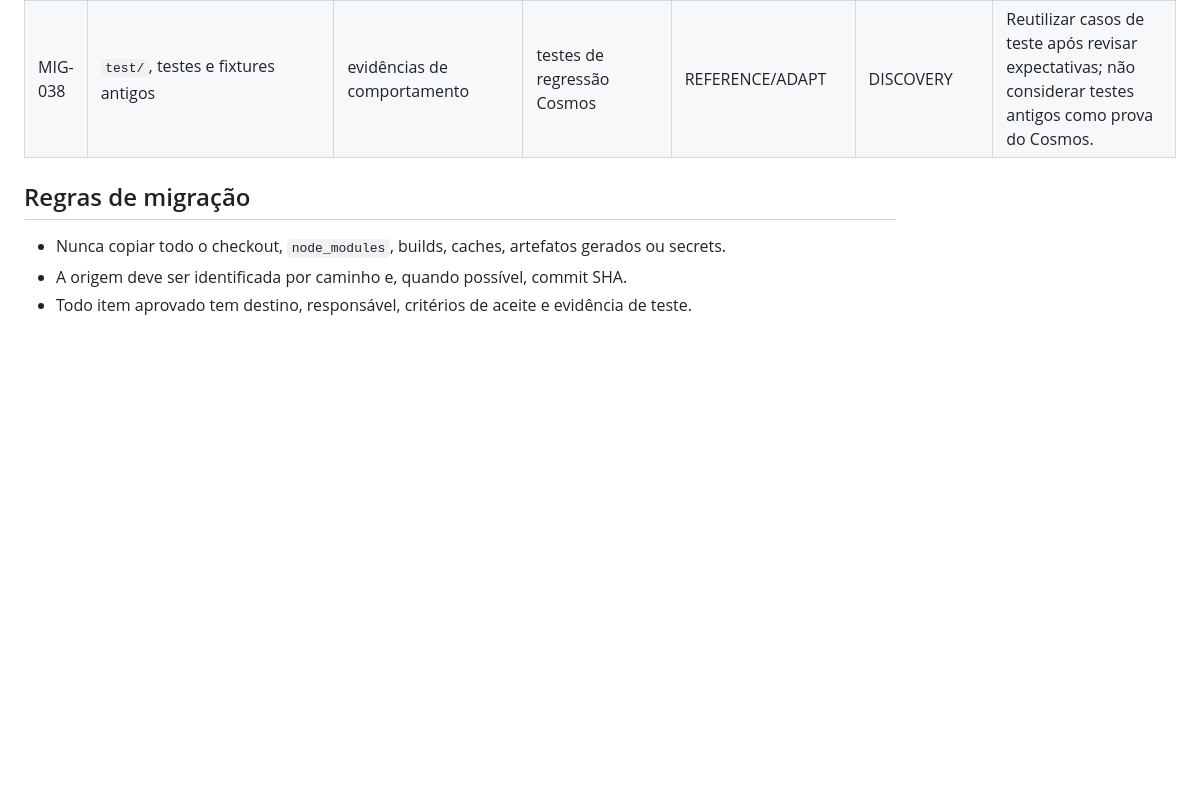
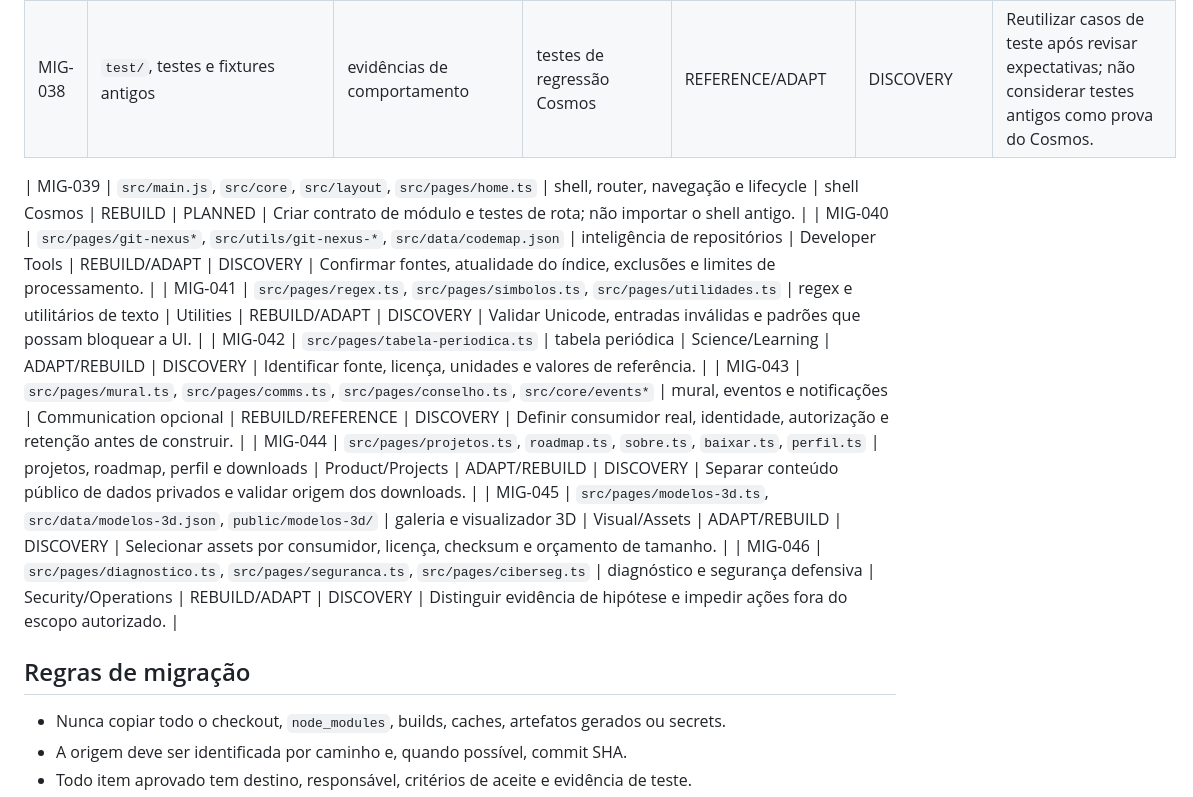
Before and after one commit to Lucas-Belucci-Bellini/Cosmos, a Markdown page: docs/migration/MIGRATION_MATRIX.md, the part around the change. Rendered like a GitHub page; blank space fills up the shorter version.

Commit message:
docs(migration): add granular migration rows 39-46

```diff
--- a/docs/migration/MIGRATION_MATRIX.md
+++ b/docs/migration/MIGRATION_MATRIX.md
@@ -45,6 +45,14 @@ Métodos: `COPY` (dados/artefatos aprovados sem lógica acoplada), `ADAPT` (tran
 | MIG-037 | `.obsidian`, canvases e notas pessoais/projeto | base de conhecimento | docs/knowledge opcional | REFERENCE/ARCHIVE | DISCOVERY | Filtrar duplicatas e conteúdo não destinado ao produto. |
 | MIG-038 | `test/`, testes e fixtures antigos | evidências de comportamento | testes de regressão Cosmos | REFERENCE/ADAPT | DISCOVERY | Reutilizar casos de teste após revisar expectativas; não considerar testes antigos como prova do Cosmos. |
 
+| MIG-039 | `src/main.js`, `src/core`, `src/layout`, `src/pages/home.ts` | shell, router, navegação e lifecycle | shell Cosmos | REBUILD | PLANNED | Criar contrato de módulo e testes de rota; não importar o shell antigo. |
+| MIG-040 | `src/pages/git-nexus*`, `src/utils/git-nexus-*`, `src/data/codemap.json` | inteligência de repositórios | Developer Tools | REBUILD/ADAPT | DISCOVERY | Confirmar fontes, atualidade do índice, exclusões e limites de processamento. |
+| MIG-041 | `src/pages/regex.ts`, `src/pages/simbolos.ts`, `src/pages/utilidades.ts` | regex e utilitários de texto | Utilities | REBUILD/ADAPT | DISCOVERY | Validar Unicode, entradas inválidas e padrões que possam bloquear a UI. |
+| MIG-042 | `src/pages/tabela-periodica.ts` | tabela periódica | Science/Learning | ADAPT/REBUILD | DISCOVERY | Identificar fonte, licença, unidades e valores de referência. |
+| MIG-043 | `src/pages/mural.ts`, `src/pages/comms.ts`, `src/pages/conselho.ts`, `src/core/events*` | mural, eventos e notificações | Communication opcional | REBUILD/REFERENCE | DISCOVERY | Definir consumidor real, identidade, autorização e retenção antes de construir. |
+| MIG-044 | `src/pages/projetos.ts`, `roadmap.ts`, `sobre.ts`, `baixar.ts`, `perfil.ts` | projetos, roadmap, perfil e downloads | Product/Projects | ADAPT/REBUILD | DISCOVERY | Separar conteúdo público de dados privados e validar origem dos downloads. |
+| MIG-045 | `src/pages/modelos-3d.ts`, `src/data/modelos-3d.json`, `public/modelos-3d/` | galeria e visualizador 3D | Visual/Assets | ADAPT/REBUILD | DISCOVERY | Selecionar assets por consumidor, licença, checksum e orçamento de tamanho. |
+| MIG-046 | `src/pages/diagnostico.ts`, `src/pages/seguranca.ts`, `src/pages/ciberseg.ts` | diagnóstico e segurança defensiva | Security/Operations | REBUILD/ADAPT | DISCOVERY | Distinguir evidência de hipótese e impedir ações fora do escopo autorizado. |
 ## Regras de migração
 
 - Nunca copiar todo o checkout, `node_modules`, builds, caches, artefatos gerados ou secrets.
```
